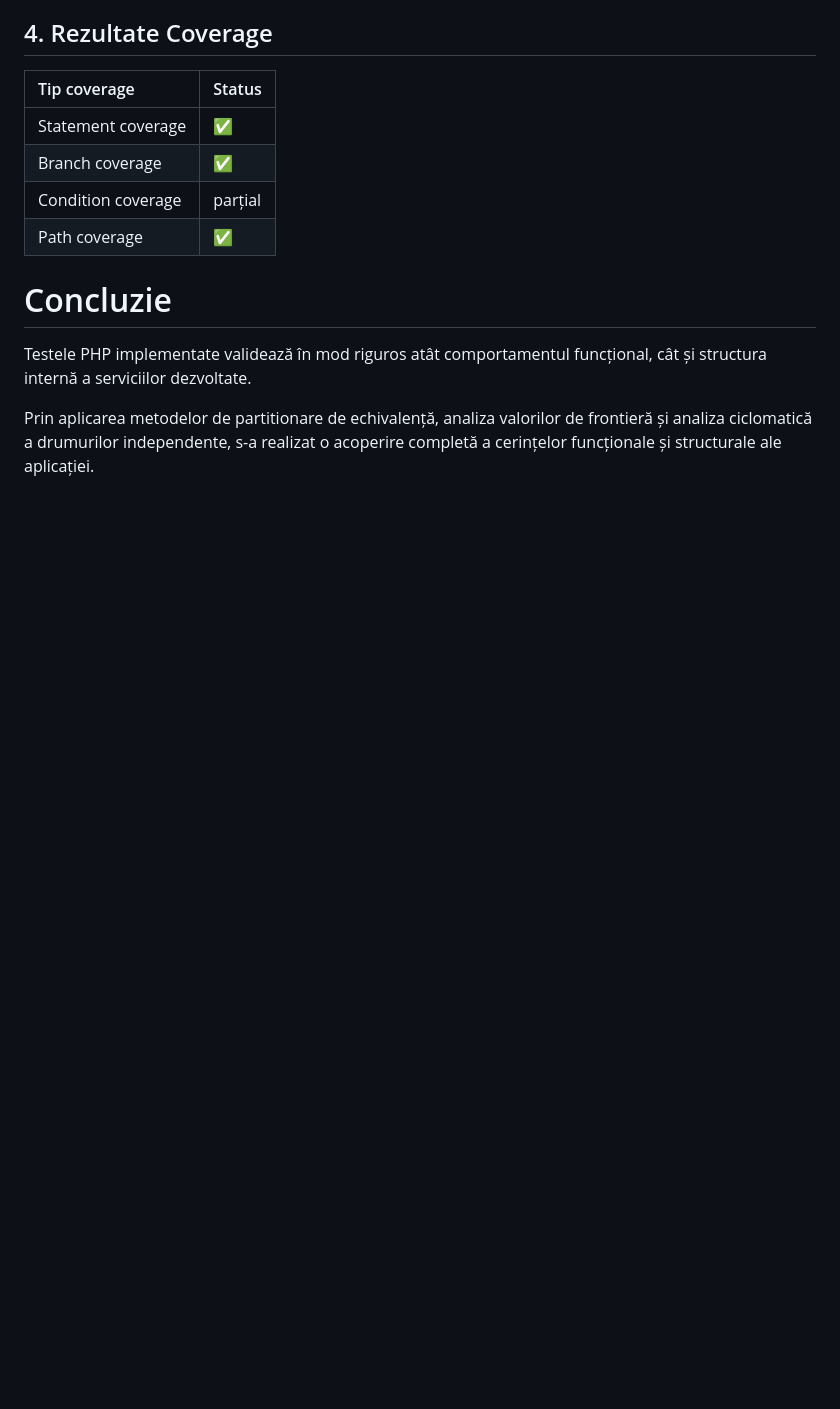
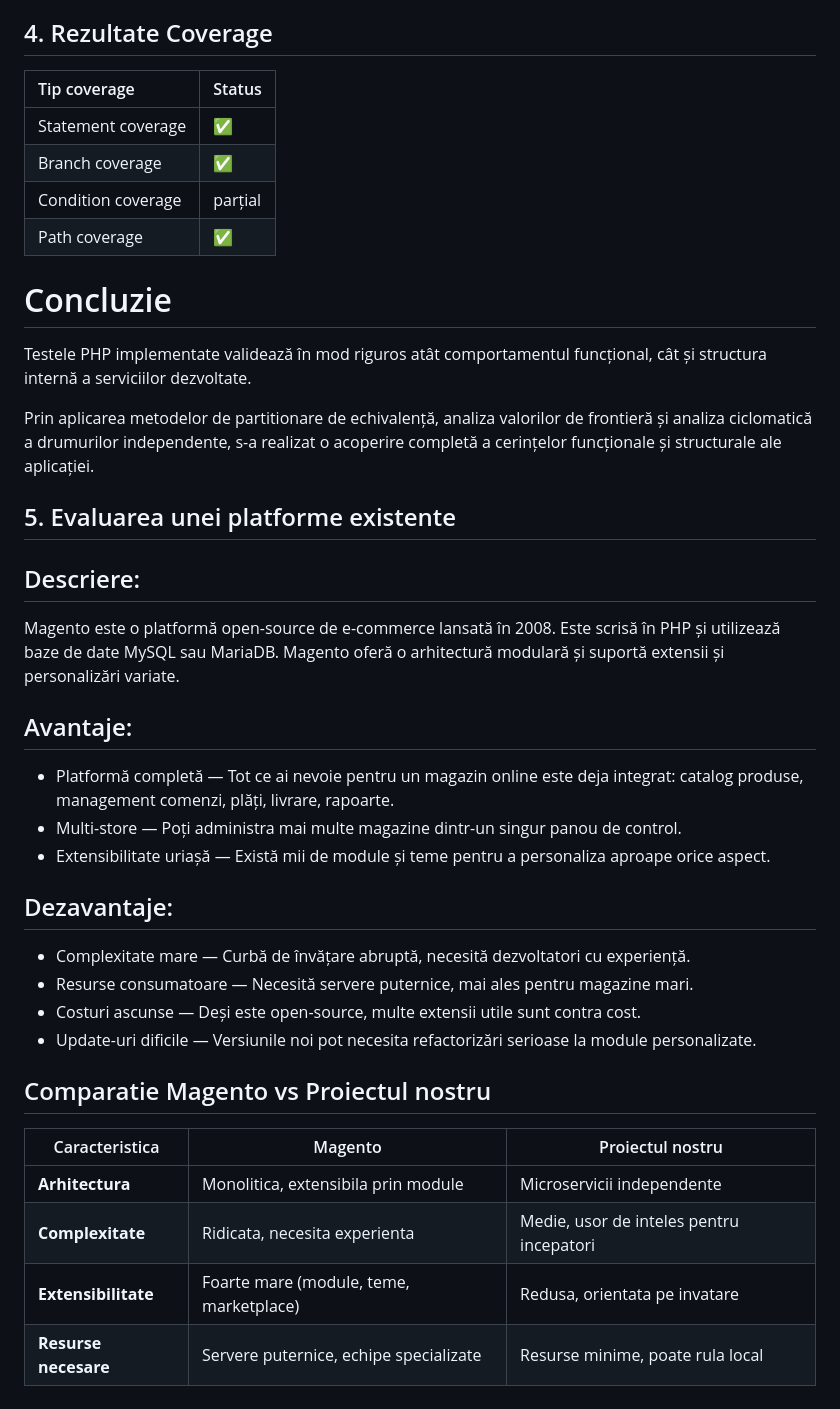
Before and after one commit to AnaCaraiman/TSS, a Markdown page: README.md, the part around the change. GitHub-like rendering; blank space fills up the shorter version.

```diff
--- a/README.md
+++ b/README.md
@@ -245,8 +245,36 @@ Testele acoperă 4 drumuri independente:
 | Path coverage | ✅ |
 
 
+
 # Concluzie
 
 Testele PHP implementate validează în mod riguros atât comportamentul funcțional, cât și structura internă a serviciilor dezvoltate.
 
 Prin aplicarea metodelor de partitionare de echivalență, analiza valorilor de frontieră și analiza ciclomatică a drumurilor independente, s-a realizat o acoperire completă a cerințelor funcționale și structurale ale aplicației.
+
+
+
+## 5. Evaluarea unei platforme existente
+
+## Descriere:
+Magento este o platformă open-source de e-commerce lansată în 2008. Este scrisă în PHP și utilizează baze de date MySQL sau MariaDB. Magento oferă o arhitectură modulară și suportă extensii și personalizări variate.
+
+## Avantaje:
+- Platformă completă — Tot ce ai nevoie pentru un magazin online este deja integrat: catalog produse, management comenzi, plăți, livrare, rapoarte.
+- Multi-store — Poți administra mai multe magazine dintr-un singur panou de control.
+- Extensibilitate uriașă — Există mii de module și teme pentru a personaliza aproape orice aspect.
+
+## Dezavantaje:
+- Complexitate mare — Curbă de învățare abruptă, necesită dezvoltatori cu experiență.
+- Resurse consumatoare — Necesită servere puternice, mai ales pentru magazine mari.
+- Costuri ascunse — Deși este open-source, multe extensii utile sunt contra cost.
+- Update-uri dificile — Versiunile noi pot necesita refactorizări serioase la module personalizate.
+
+## Comparatie Magento vs Proiectul nostru
+
+| Caracteristica        | Magento                                        | Proiectul nostru                                |
+|------------------------|-------------------------------------------------|-------------------------------------------------|
+| **Arhitectura**        | Monolitica, extensibila prin module            | Microservicii independente                     |
+| **Complexitate**       | Ridicata, necesita experienta                 | Medie, usor de inteles pentru incepatori        |
+| **Extensibilitate**    | Foarte mare (module, teme, marketplace)        | Redusa, orientata pe invatare                  |
+| **Resurse necesare**   | Servere puternice, echipe specializate         | Resurse minime, poate rula local                |
```
